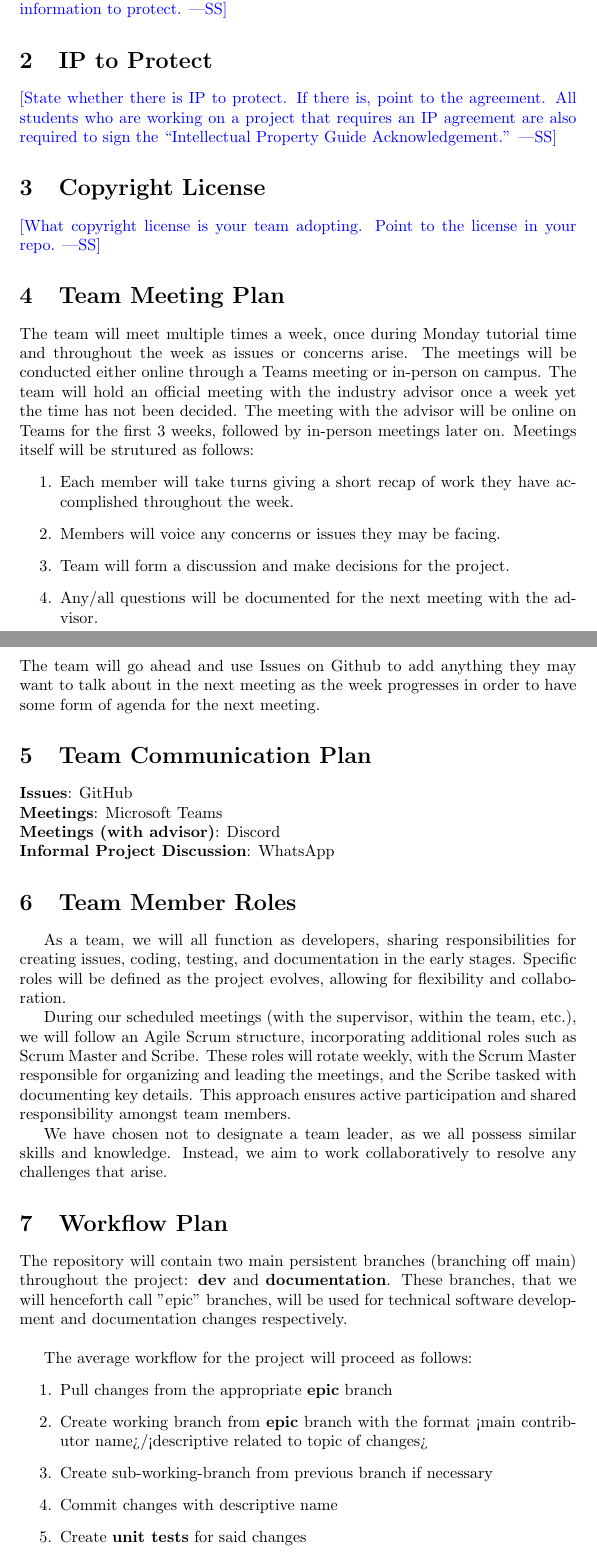
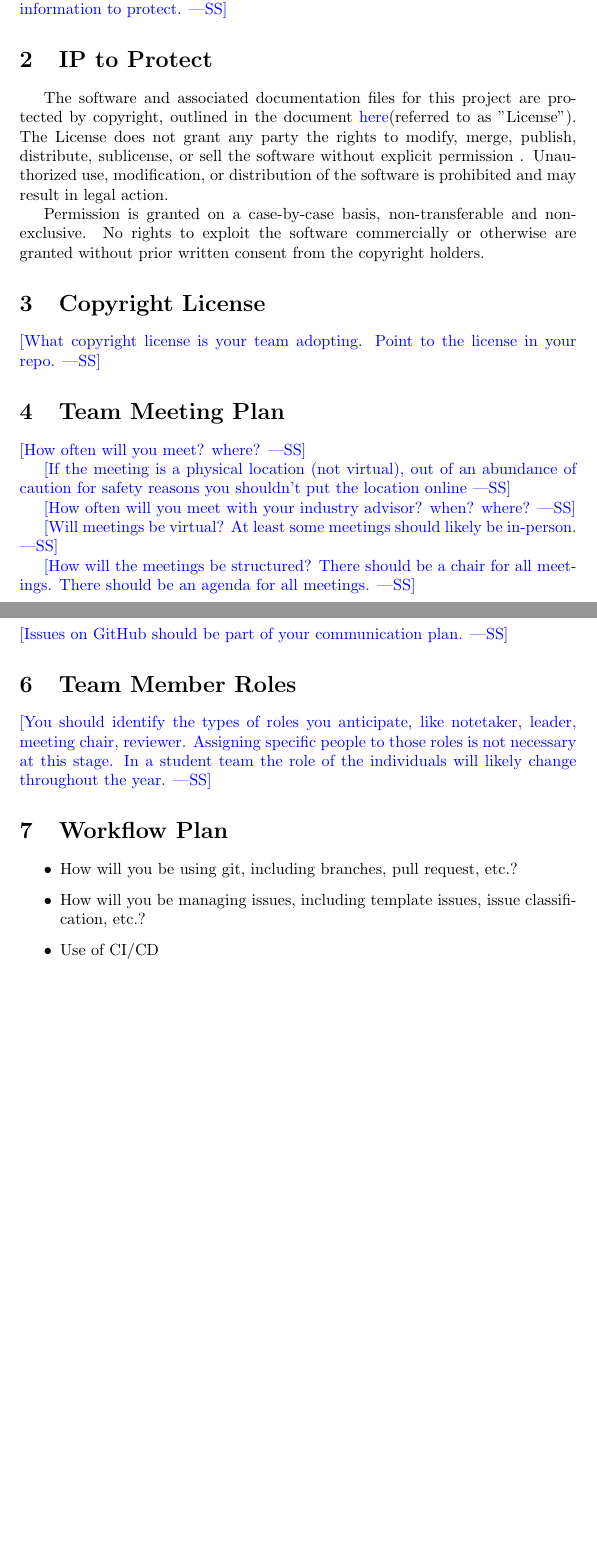
Before and after one commit to ssm-lab/capstone--source-code-optimizer, a LaTeX document (docs/DevelopmentPlan/DevelopmentPlan.tex): two parts of pages 2 and 3 of 8 before the commit and two parts of pages 2 and 3 of 7 after it, joined at a grey line, cut so that both start at the same text, the shorter picture padded with empty space. Compiled offline with pdfLaTeX.

```diff
--- a/docs/DevelopmentPlan/DevelopmentPlan.tex
+++ b/docs/DevelopmentPlan/DevelopmentPlan.tex
@@ -46,9 +48,10 @@
 information to protect.}
 \section{IP to Protect}
 
-\wss{State whether there is IP to protect.  If there is, point to the agreement.
-  All students who are working on a project that requires an IP agreement are also
-required to sign the ``Intellectual Property Guide Acknowledgement.''}
+\hspace{\parindent}The software and associated documentation files for this project are protected by copyright, outlined in the document \href{https://github.com/ssm-lab/capstone--source-code-optimizer/blob/documentation/LICENSE}{ here}(referred to as "License"). The License does not grant any party the rights to modify, merge, publish, distribute, sublicense, or sell the software without explicit permission .
+Unauthorized use, modification, or distribution of the software is prohibited and may result in legal action.
+
+Permission is granted on a case-by-case basis, non-transferable and non-exclusive. No rights to exploit the software commercially or otherwise are granted without prior written consent from the copyright holders.
 
 \section{Copyright License}
 
@@ -57,49 +60,34 @@
 
 \section{Team Meeting Plan}
 
-The team will meet multiple times a week, once during Monday tutorial time and throughout the week as issues or concerns arise. The meetings will be conducted either online through a Teams meeting or in-person on campus. The team
-will hold an official meeting with the industry advisor once a week yet the time has not been decided. The meeting with the advisor will be online on Teams for the first 3 weeks, followed by in-person meetings later on. Meetings itself will be strutured as follows:
-\begin{enumerate}
-  \item Each member will take turns giving a short recap of work they have accomplished throughout the week.
-  \item Members will voice any concerns or issues they may be facing.
-  \item Team will form a discussion and make decisions for the project.
-  \item Any/all questions will be documented for the next meeting with the advisor.
-\end{enumerate}
-The team will go ahead and use Issues on Github to add anything they may want to talk about in the next meeting as the week progresses in order to have some form of agenda for the next meeting.
+\wss{How often will you meet? where?}
+
+\wss{If the meeting is a physical location (not virtual), out of an abundance of
+caution for safety reasons you shouldn't put the location online}
+
+\wss{How often will you meet with your industry advisor?  when?  where?}
+
+\wss{Will meetings be virtual?  At least some meetings should likely be
+in-person.}
+
+\wss{How will the meetings be structured?  There should be a chair for all meetings.  There should be an agenda for all meetings.}
 
 \section{Team Communication Plan}
 
-\textbf{Issues}: GitHub \\
-\textbf{Meetings}: Microsoft Teams \\
-\textbf{Meetings (with advisor)}: Discord \\
-\textbf{Informal Project Discussion}: WhatsApp
+\wss{Issues on GitHub should be part of your communication plan.}
 
 \section{Team Member Roles}
 
-\hspace{\parindent}As a team, we will all function as developers, sharing responsibilities
-for creating issues, coding, testing, and documentation in the early stages. Specific roles
-will be defined as the project evolves, allowing for flexibility and collaboration.
-
-During our scheduled meetings (with the supervisor, within the team, etc.), we will follow
-an Agile Scrum structure, incorporating additional roles such as Scrum Master and Scribe.
-These roles will rotate weekly, with the Scrum Master responsible for organizing and leading
-the meetings, and the Scribe tasked with documenting key details. This approach ensures active
-participation and shared responsibility amongst team members.
-
-We have chosen not to designate a team leader, as we all possess similar skills and knowledge.
-Instead, we aim to work collaboratively to resolve any challenges that arise.
+\wss{You should identify the types of roles you anticipate, like notetaker,
+leader, meeting chair, reviewer.  Assigning specific people to those roles is
+not necessary at this stage.  In a student team the role of the individuals will
+likely change throughout the year.}
 
 \section{Workflow Plan}
 
-The repository will contain two main persistent branches (branching off main) throughout the project:
-\textbf{dev} and \textbf{documentation}. These branches, that we will henceforth call "epic" branches, will be used for technical
-software development and documentation changes respectively. \\
-
-The average workflow for the project will proceed as follows:
-\begin{enumerate}
-  \item Pull changes from the appropriate \textbf{epic} branch
-  \item Create working branch from \textbf{epic} branch with the format <main contributor name>/<descriptive related to topic of changes>
-  \item Create sub-working-branch from previous branch if necessary
-  \item Commit changes with descriptive name
-  \item Create \textbf{unit tests} for said changes
-  \item Create pull request to merge changes from sub/working branch into working/epic branch
+\begin{itemize}
+	\item How will you be using git, including branches, pull request, etc.?
+	\item How will you be managing issues, including template issues, issue
+	classification, etc.?
+  \item Use of CI/CD
+\end{itemize}
```
Also changed, not shown: docs/DevelopmentPlan/DevelopmentPlan.tex (44 more changed lines). Lines whose indentation alone changed are shown as unchanged.
